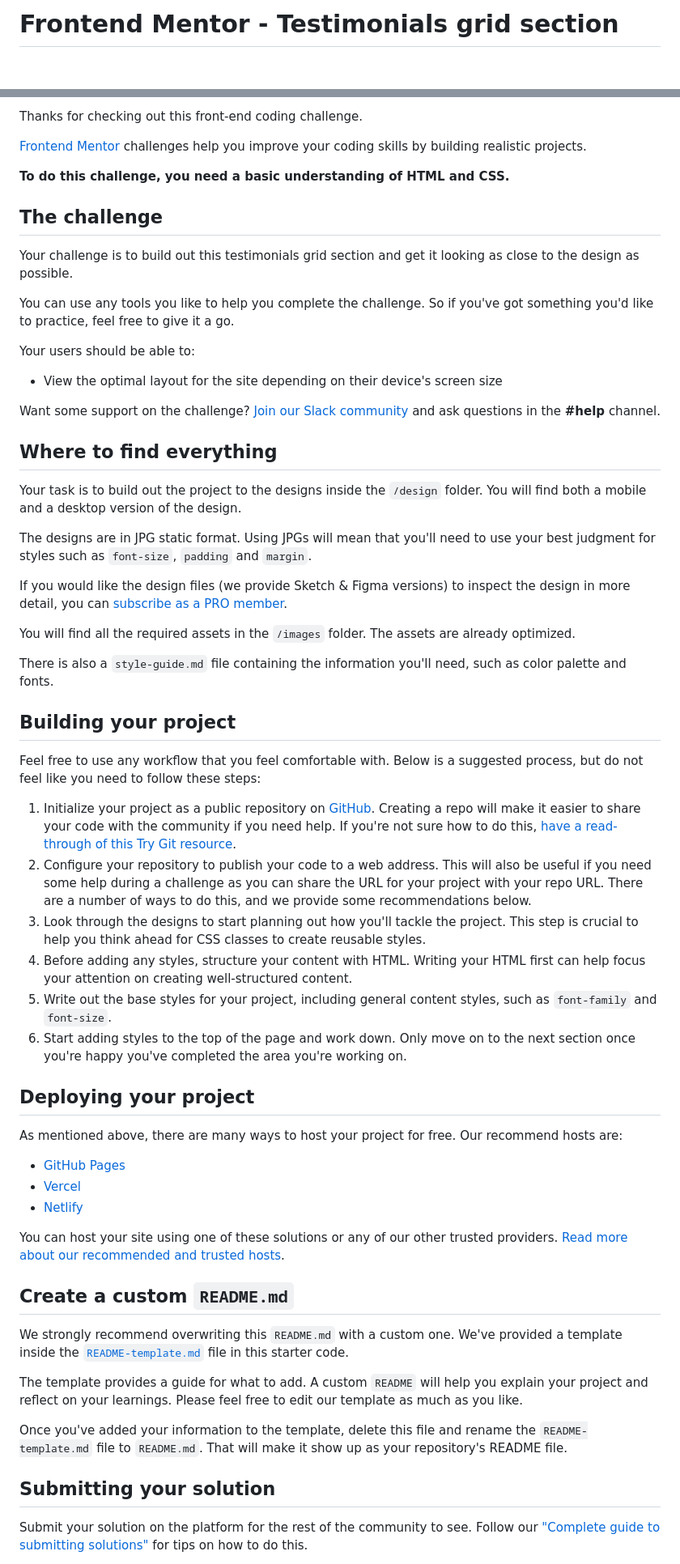
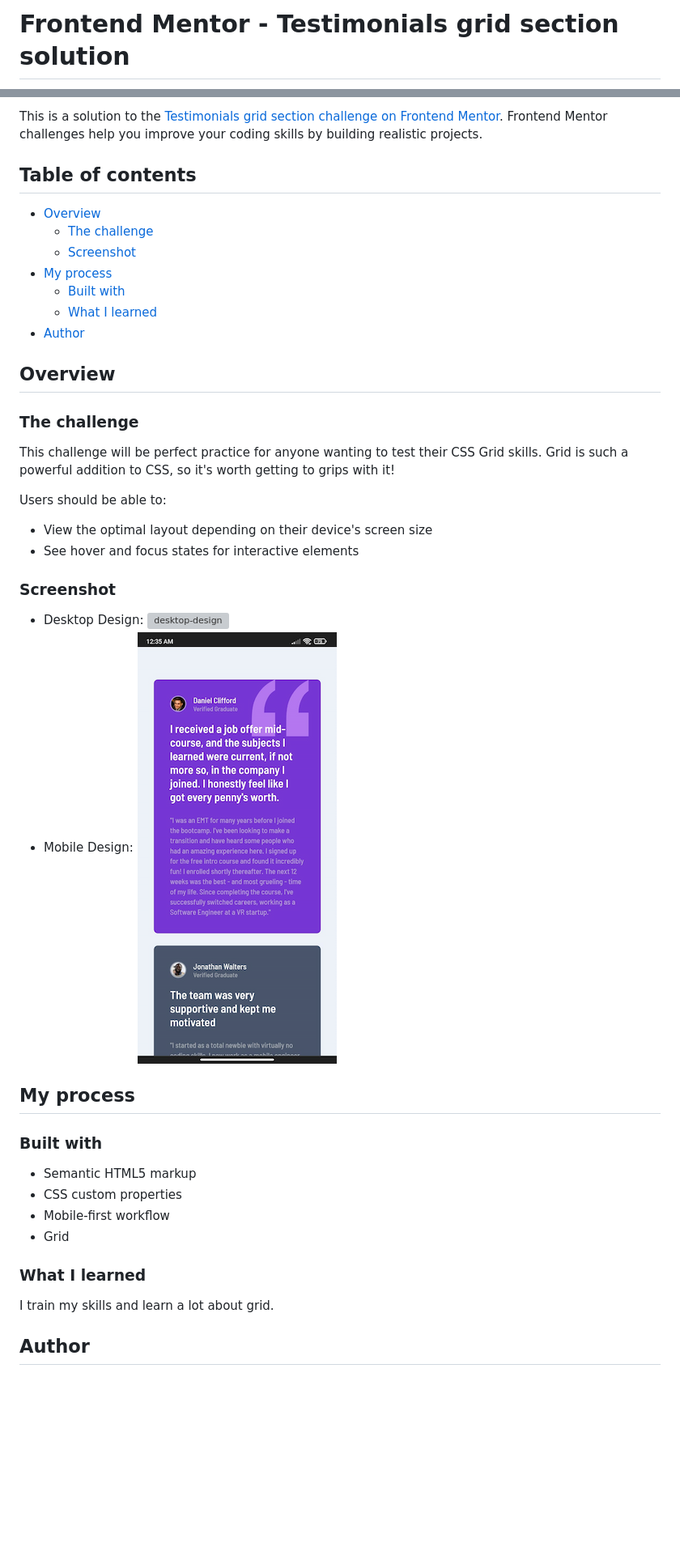
Before and after one commit to tomasmansilla/testimonials-grid-section-main, a Markdown page: README.md, 2 parts joined by grey strips. Shown: that part at 81% size. GitHub-like rendering; pictures changed too: design/mobile-design.png (added); blank space fills up the shorter version; grey boxes are pictures that could not be loaded.

```diff
--- a/README.md
+++ b/README.md
@@ -1,2 +1,2 @@
-# Frontend Mentor - Testimonials grid section
+# Frontend Mentor - Testimonials grid section solution
 
@@ -6,64 +6,46 @@
 
-Thanks for checking out this front-end coding challenge.
+This is a solution to the [Testimonials grid section challenge on Frontend Mentor](https://www.frontendmentor.io/challenges/testimonials-grid-section-Nnw6J7Un7). Frontend Mentor challenges help you improve your coding skills by building realistic projects.
 
-[Frontend Mentor](https://www.frontendmentor.io) challenges help you improve your coding skills by building realistic projects.
+## Table of contents
 
-**To do this challenge, you need a basic understanding of HTML and CSS.**
+- [Overview](#overview)
+  - [The challenge](#the-challenge)
+  - [Screenshot](#screenshot)
+- [My process](#my-process)
+  - [Built with](#built-with)
+  - [What I learned](#what-i-learned)
+- [Author](#author)
 
-## The challenge
+## Overview
 
-Your challenge is to build out this testimonials grid section and get it looking as close to the design as possible.
+### The challenge
 
-You can use any tools you like to help you complete the challenge. So if you've got something you'd like to practice, feel free to give it a go.
+This challenge will be perfect practice for anyone wanting to test their CSS Grid skills. Grid is such a powerful addition to CSS, so it's worth getting to grips with it!
 
-Your users should be able to:
+Users should be able to:
 
-- View the optimal layout for the site depending on their device's screen size
+- View the optimal layout depending on their device's screen size
+- See hover and focus states for interactive elements
 
-Want some support on the challenge? [Join our Slack community](https://www.frontendmentor.io/slack) and ask questions in the **#help** channel.
+### Screenshot
 
-## Where to find everything
+- Desktop Design:
+  ![desktop-design](/design/desktop-design.png "desktop design")
+- Mobile Design:
+  ![mobile-design](/design/mobile-design.png "mobile design")
 
-Your task is to build out the project to the designs inside the `/design` folder. You will find both a mobile and a desktop version of the design.
+## My process
 
-The designs are in JPG static format. Using JPGs will mean that you'll need to use your best judgment for styles such as `font-size`, `padding` and `margin`.
+### Built with
 
-If you would like the design files (we provide Sketch & Figma versions) to inspect the design in more detail, you can [subscribe as a PRO member](https://www.frontendmentor.io/pro).
+- Semantic HTML5 markup
+- CSS custom properties
+- Mobile-first workflow
+- Grid
 
-You will find all the required assets in the `/images` folder. The assets are already optimized.
+### What I learned
 
-There is also a `style-guide.md` file containing the information you'll need, such as color palette and fonts.
+I train my skills and learn a lot about grid.
 
-## Building your project
+## Author
 
-Feel free to use any workflow that you feel comfortable with. Below is a suggested process, but do not feel like you need to follow these steps:
-
-1. Initialize your project as a public repository on [GitHub](https://github.com/). Creating a repo will make it easier to share your code with the community if you need help. If you're not sure how to do this, [have a read-through of this Try Git resource](https://try.github.io/).
-2. Configure your repository to publish your code to a web address. This will also be useful if you need some help during a challenge as you can share the URL for your project with your repo URL. There are a number of ways to do this, and we provide some recommendations below.
-3. Look through the designs to start planning out how you'll tackle the project. This step is crucial to help you think ahead for CSS classes to create reusable styles.
-4. Before adding any styles, structure your content with HTML. Writing your HTML first can help focus your attention on creating well-structured content.
-5. Write out the base styles for your project, including general content styles, such as `font-family` and `font-size`.
-6. Start adding styles to the top of the page and work down. Only move on to the next section once you're happy you've completed the area you're working on.
-
-## Deploying your project
-
-As mentioned above, there are many ways to host your project for free. Our recommend hosts are:
-
-- [GitHub Pages](https://pages.github.com/)
-- [Vercel](https://vercel.com/)
-- [Netlify](https://www.netlify.com/)
-
-You can host your site using one of these solutions or any of our other trusted providers. [Read more about our recommended and trusted hosts](https://medium.com/frontend-mentor/frontend-mentor-trusted-hosting-providers-bf000dfebe).
-
-## Create a custom `README.md`
-
-We strongly recommend overwriting this `README.md` with a custom one. We've provided a template inside the [`README-template.md`](./README-template.md) file in this starter code.
-
-The template provides a guide for what to add. A custom `README` will help you explain your project and reflect on your learnings. Please feel free to edit our template as much as you like.
-
-Once you've added your information to the template, delete this file and rename the `README-template.md` file to `README.md`. That will make it show up as your repository's README file.
-
-## Submitting your solution
-
-Submit your solution on the platform for the rest of the community to see. Follow our ["Complete guide to submitting solutions"](https://medium.com/frontend-mentor/a-complete-guide-to-submitting-solutions-on-frontend-mentor-ac6384162248) for tips on how to do this.
-
```
Also changed, not shown: other parts of README.md (+5 -25 lines), README-template.md (deleted, +0 -110 lines), design/desktop-design.jpg (deleted), design/desktop-preview.jpg (deleted), design/mobile-design.jpg (deleted), 1 other file.
